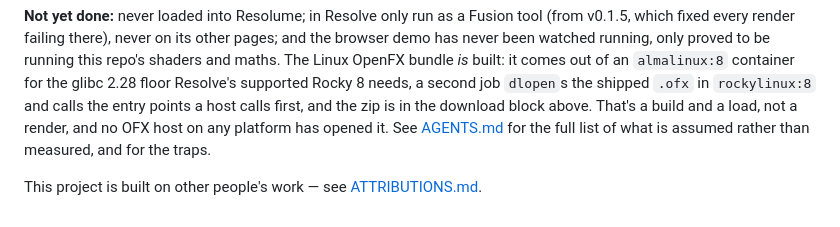
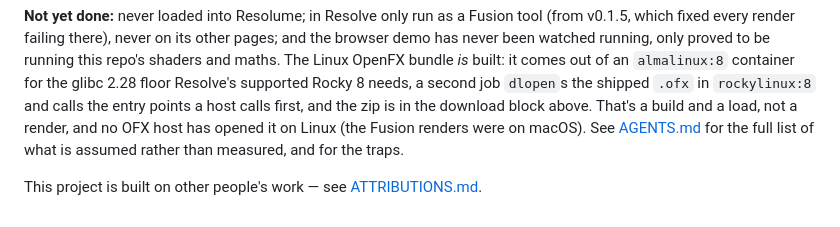
Before and after one commit to stoatworks-labs/afterglow, a Markdown page: README.md, the part around the change. Drawn GitHub-style.

Commit message:
README: no OFX host has opened the Linux bundle; Fusion's renders were on macOS
"No OFX host on any platform has opened it" dates from 51b681f (2026-08-28),
before v0.1.5 rendered in Resolve Studio 21.1's Fusion page on macOS
(2026-10-04, b5b3532, recorded in AGENTS.md). It's still true of the Linux bundle.

Co-Authored-By: Claude Opus 5.5 <noreply@anthropic.com>

```diff
--- a/README.md
+++ b/README.md
@@ -235,9 +235,9 @@ repo's shaders and maths. The Linux OpenFX bundle *is* built: it comes out of an
 `almalinux:8` container for the glibc 2.28 floor Resolve's supported Rocky 8
 needs, a second job `dlopen`s the shipped `.ofx` in `rockylinux:8` and calls the
 entry points a host calls first, and the zip is in the download block above. That's
-a build and a load, not a render, and no OFX host on any platform has opened
-it. See [AGENTS.md](AGENTS.md) for the full list of what is assumed rather than
-measured, and for the traps.
+a build and a load, not a render, and no OFX host has opened it on Linux (the
+Fusion renders were on macOS). See [AGENTS.md](AGENTS.md) for the full list of
+what is assumed rather than measured, and for the traps.
 
 <!-- attributions:start -->
 This project is built on other people's work — see [ATTRIBUTIONS.md](ATTRIBUTIONS.md).
```
